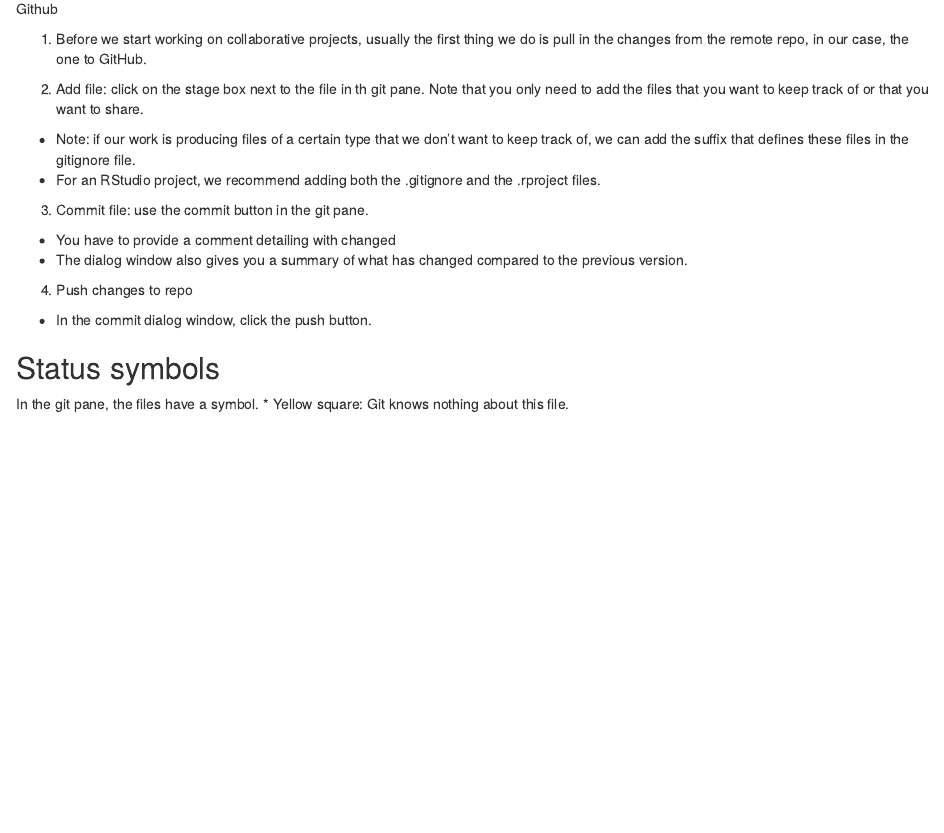
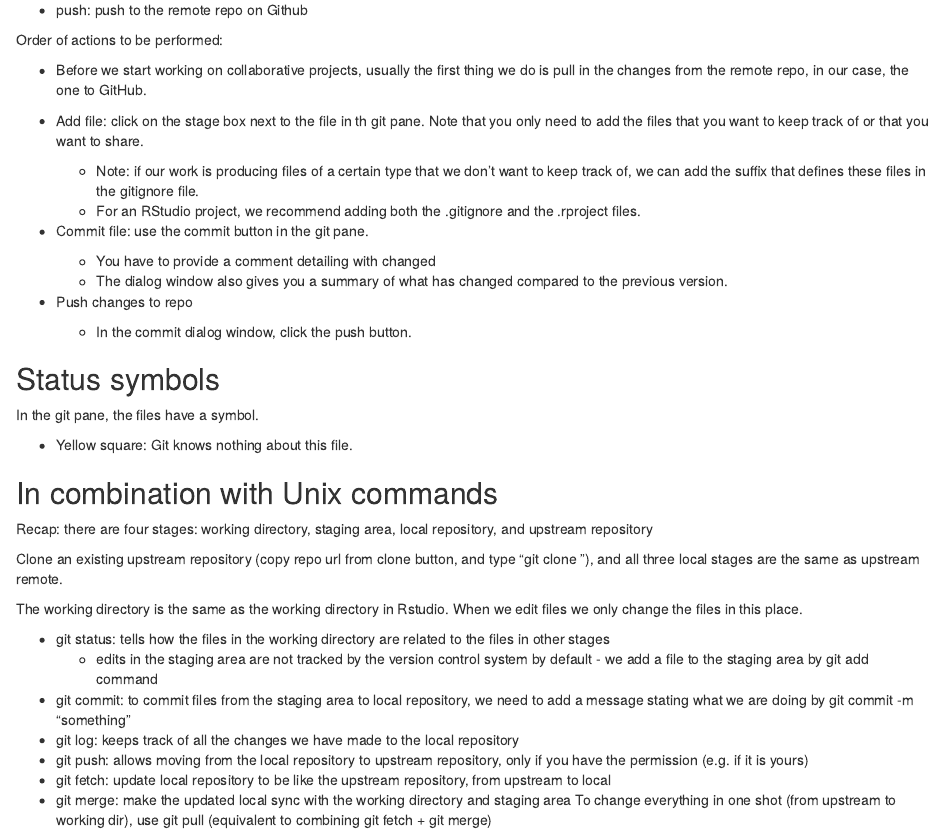
Before and after one commit to hmeeckha/learning, an R Markdown document (RStudio, Git and Github.Rmd): the page in a window 1100 px wide, from 260 px down before the commit and from 300 px down after it. Rendered offline with R 4.5, knitr and Pandoc, with nearby package versions.

Commit message:
Updated notes - added Unix commands

```diff
--- a/RStudio, Git and Github.Rmd
+++ b/RStudio, Git and Github.Rmd
@@ -14,27 +14,47 @@
 Your local files will not be synced automatically with the Github repo! You have to do this yourself.
 
 Git actions:
+
 * pull: pull changes from remote repo (if you are in collaboration with others)
 * add: stage files for commit; click on stage box under git pane
 * commit: commit to the local repo; click on "commit" button under git pane; add a commit message
 * push: push to the remote repo on Github
 
+Order of actions to be performed:
 
-1. Before we start working on collaborative projects, usually the first thing we do is pull in the changes from the remote repo, in our case, the one to GitHub.
+* Before we start working on collaborative projects, usually the first thing we do is pull in the changes from the remote repo, in our case, the one to GitHub.
 
-2. Add file: click on the stage box next to the file in th git pane. Note that you only need to add the files that you want to keep track of or that you want to share.
-* Note: if our work is producing files of a certain type that we don't want to keep track of, we can
+* Add file: click on the stage box next to the file in th git pane. Note that you only need to add the files that you want to keep track of or that you want to share.
+  + Note: if our work is producing files of a certain type that we don't want to keep track of, we can
 add the suffix that defines these files in the gitignore file.
-* For an RStudio project, we recommend adding both the .gitignore and the .rproject files.
+  + For an RStudio project, we recommend adding both the .gitignore and the .rproject files.
 
-3. Commit file: use the commit button in the git pane.
-* You have to provide a comment detailing with changed
-* The dialog window also gives you a summary of what has changed compared to the previous version.
+* Commit file: use the commit button in the git pane.
+  + You have to provide a comment detailing with changed
+  + The dialog window also gives you a summary of what has changed compared to the previous version.
 
-4. Push changes to repo
-* In the commit dialog window, click the push button.
+* Push changes to repo
+  + In the commit dialog window, click the push button.
 
 ## Status symbols
 
 In the git pane, the files have a symbol.
+
 * Yellow square: Git knows nothing about this file.
+
+## In combination with Unix commands
+
+Recap: there are four stages: working directory, staging area, local repository, and upstream repository
+
+Clone an existing upstream repository (copy repo url from clone button, and type "git clone <url>"), and all three local stages are the same as upstream remote.
+
+The working directory is the same as the working directory in Rstudio. When we edit files we only change the files in this place.
+
+* git status: tells how the files in the working directory are related to the files in other stages
+  + edits in the staging area are not tracked by the version control system by default - we add a file to the staging area by git add command
+* git commit: to commit files from the staging area to local repository, we need to add a message stating what we are doing by git commit -m "something"
+* git log: keeps track of all the changes we have made to the local repository
+* git push: allows moving from the local repository to upstream repository, only if you have the permission (e.g. if it is yours)
+* git fetch: update local repository to  be like the upstream repository, from upstream to local
+* git merge: make the updated local sync with the working directory and staging area
+To change everything in one shot (from upstream to working dir), use git pull (equivalent to combining git fetch + git merge)
```
Also changed, not shown: RStudio,-Git-and-Github.html (added).
